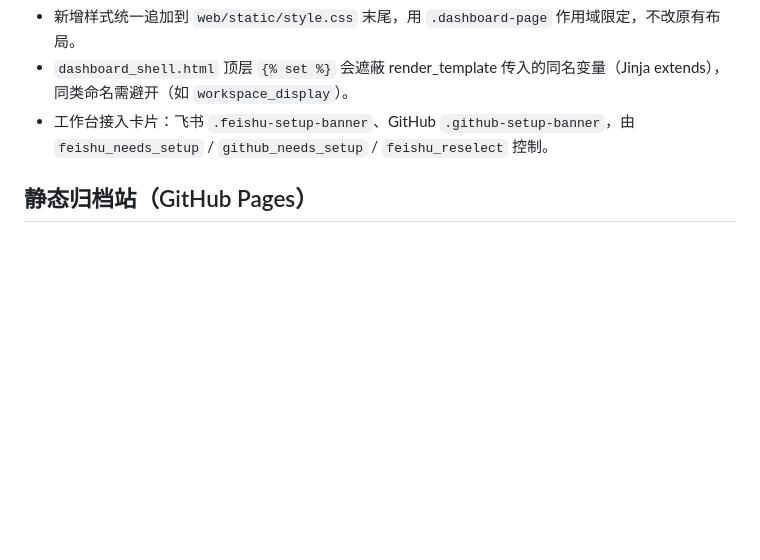
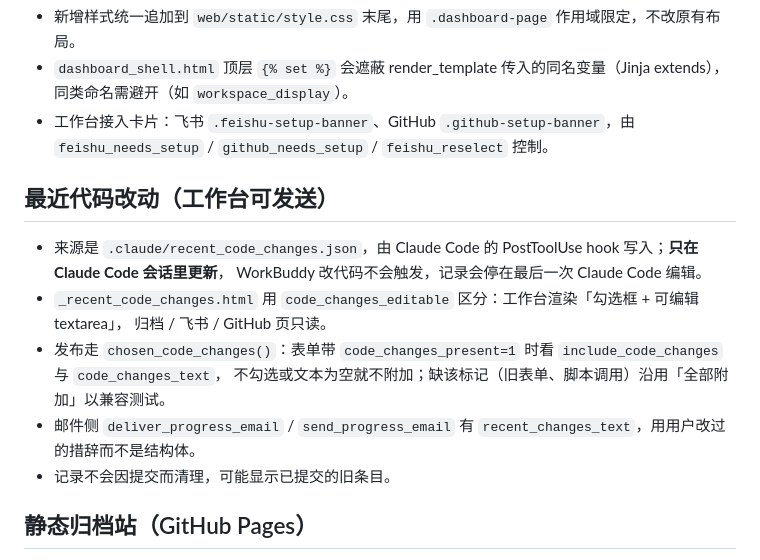
Before and after one commit to Yuuu2026/Smart-Daily-Report-System, a Markdown page: .workbuddy/memory/MEMORY.md, the part around the change. Rendered like a GitHub page; blank space fills up the shorter version.

Commit message:
记忆：记录代码改动块的发送口径与数据来源限制

```diff
--- a/.workbuddy/memory/MEMORY.md
+++ b/.workbuddy/memory/MEMORY.md
@@ -53,6 +53,16 @@
 - `dashboard_shell.html` 顶层 `{% set %}` 会遮蔽 render_template 传入的同名变量（Jinja extends），同类命名需避开（如 `workspace_display`）。
 - 工作台接入卡片：飞书 `.feishu-setup-banner`、GitHub `.github-setup-banner`，由 `feishu_needs_setup` / `github_needs_setup` / `feishu_reselect` 控制。
 
+## 最近代码改动（工作台可发送）
+- 来源是 `.claude/recent_code_changes.json`，由 Claude Code 的 PostToolUse hook 写入；**只在 Claude Code 会话里更新**，
+  WorkBuddy 改代码不会触发，记录会停在最后一次 Claude Code 编辑。
+- `_recent_code_changes.html` 用 `code_changes_editable` 区分：工作台渲染「勾选框 + 可编辑 textarea」，
+  归档 / 飞书 / GitHub 页只读。
+- 发布走 `chosen_code_changes()`：表单带 `code_changes_present=1` 时看 `include_code_changes` 与 `code_changes_text`，
+  不勾选或文本为空就不附加；缺该标记（旧表单、脚本调用）沿用「全部附加」以兼容测试。
+- 邮件侧 `deliver_progress_email` / `send_progress_email` 有 `recent_changes_text`，用用户改过的措辞而不是结构体。
+- 记录不会因提交而清理，可能显示已提交的旧条目。
+
 ## 静态归档站（GitHub Pages）
 - 导出：`py -3.12 scripts/export_static_site.py`（可加 `--with-attachments`），产物在 `dist_site/`，已被忽略不入库。
 - 模板：`scripts/static_templates/{index,report}.html`，复用 `web/static/style.css` 类名，不依赖 Flask 路由。
```
